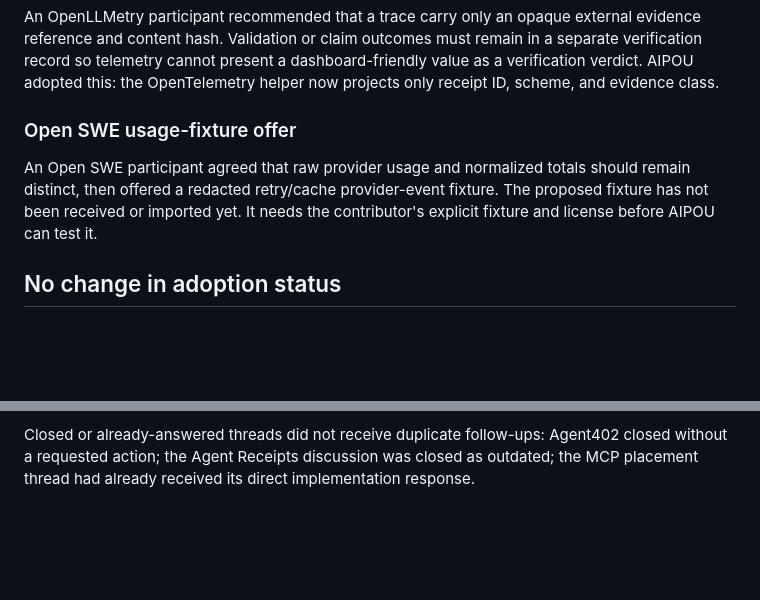
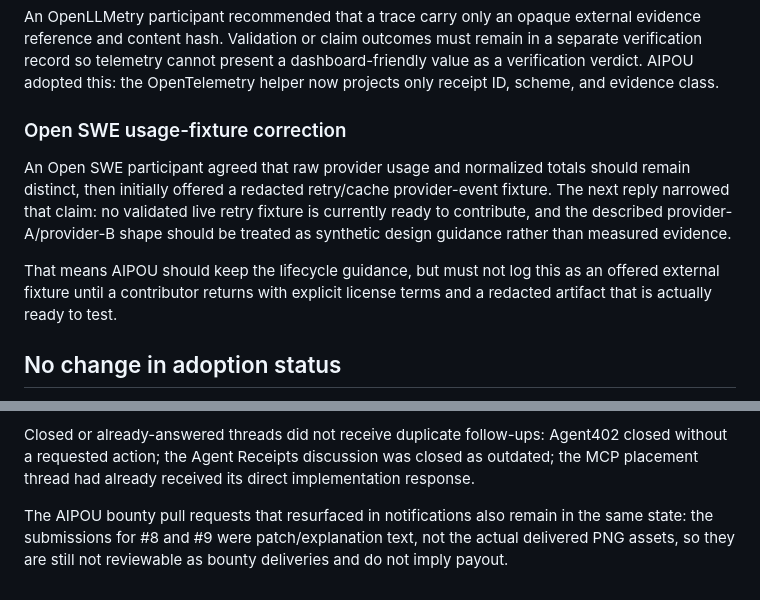
Before and after one commit to 0xddneto/AI-Proof-of-Us, a Markdown page: docs/outreach/follow-ups-2026-08-03.md, 2 parts joined by grey strips. Rendered like a GitHub page; blank space fills up the shorter version.

Commit message:
Clarify outreach response status

```diff
--- a/docs/outreach/follow-ups-2026-08-03.md
+++ b/docs/outreach/follow-ups-2026-08-03.md
@@ -48,12 +48,18 @@ must remain in a separate verification record so telemetry cannot present a
 dashboard-friendly value as a verification verdict. AIPOU adopted this: the
 OpenTelemetry helper now projects only receipt ID, scheme, and evidence class.
 
-### Open SWE usage-fixture offer
+### Open SWE usage-fixture correction
 
 An Open SWE participant agreed that raw provider usage and normalized totals
-should remain distinct, then offered a redacted retry/cache provider-event
-fixture. The proposed fixture has not been received or imported yet. It needs
-the contributor's explicit fixture and license before AIPOU can test it.
+should remain distinct, then initially offered a redacted retry/cache
+provider-event fixture. The next reply narrowed that claim: no validated live
+retry fixture is currently ready to contribute, and the described
+provider-A/provider-B shape should be treated as synthetic design guidance
+rather than measured evidence.
+
+That means AIPOU should keep the lifecycle guidance, but must not log this as
+an offered external fixture until a contributor returns with explicit license
+terms and a redacted artifact that is actually ready to test.
 
 ## No change in adoption status
 
@@ -82,3 +88,8 @@ Closed or already-answered threads did not receive duplicate follow-ups:
 Agent402 closed without a requested action; the Agent Receipts discussion was
 closed as outdated; the MCP placement thread had already received its direct
 implementation response.
+
+The AIPOU bounty pull requests that resurfaced in notifications also remain in
+the same state: the submissions for #8 and #9 were patch/explanation text, not
+the actual delivered PNG assets, so they are still not reviewable as bounty
+deliveries and do not imply payout.
```
